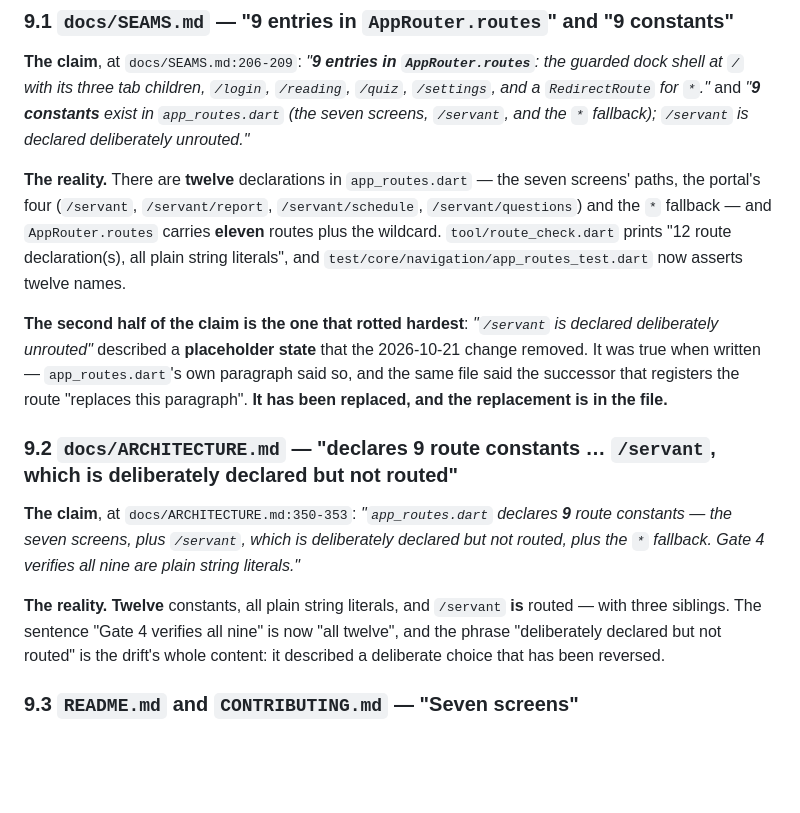
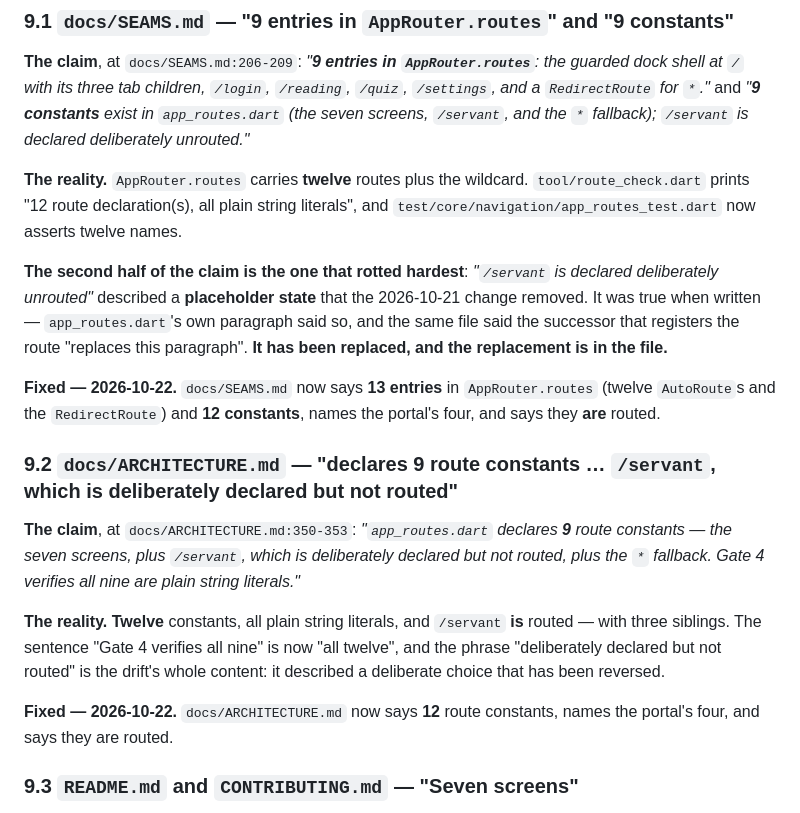
Before and after one commit to fadyphil/evangelion, a Markdown page: docs/DRIFT.md, the part around the change. Drawn GitHub-style; blank space fills up the shorter version.

```diff
--- a/docs/DRIFT.md
+++ b/docs/DRIFT.md
@@ -864,12 +864,10 @@ the guarded dock shell at `/` with its three tab children, `/login`, `/reading`,
 exist in `app_routes.dart` (the seven screens, `/servant`, and the `*`
 fallback); `/servant` is declared deliberately unrouted."*
 
-**The reality.** There are **twelve** declarations in `app_routes.dart` — the
-seven screens' paths, the portal's four (`/servant`, `/servant/report`,
-`/servant/schedule`, `/servant/questions`) and the `*` fallback — and
-`AppRouter.routes` carries **eleven** routes plus the wildcard. `tool/route_check.dart`
-prints "12 route declaration(s), all plain string literals", and
-`test/core/navigation/app_routes_test.dart` now asserts twelve names.
+**The reality.** `AppRouter.routes` carries **twelve** routes plus the wildcard.
+`tool/route_check.dart` prints "12 route declaration(s), all plain string
+literals", and `test/core/navigation/app_routes_test.dart` now asserts twelve
+names.
 
 **The second half of the claim is the one that rotted hardest**: *"`/servant` is
 declared deliberately unrouted"* described a **placeholder state** that the
@@ -877,6 +875,10 @@ declared deliberately unrouted"* described a **placeholder state** that the
 paragraph said so, and the same file said the successor that registers the
 route "replaces this paragraph". **It has been replaced, and the replacement is
 in the file.**
+
+**Fixed — 2026-10-22.** `docs/SEAMS.md` now says **13 entries** in
+`AppRouter.routes` (twelve `AutoRoute`s and the `RedirectRoute`) and **12
+constants**, names the portal's four, and says they **are** routed.
 
 ### 9.2 `docs/ARCHITECTURE.md` — "**declares 9 route constants** … `/servant`, which is deliberately declared but not routed"
 
@@ -890,6 +892,9 @@ all nine are plain string literals."*
 all nine" is now "all twelve", and the phrase "deliberately declared but not
 routed" is the drift's whole content: it described a deliberate choice that has
 been reversed.
+
+**Fixed — 2026-10-22.** `docs/ARCHITECTURE.md` now says **12** route constants,
+names the portal's four, and says they are routed.
 
 ### 9.3 `README.md` and `CONTRIBUTING.md` — "**Seven screens**"
 
```
Also changed, not shown: docs/ARCHITECTURE.md (+4 -4 lines), docs/SEAMS.md (+7 -4 lines).
